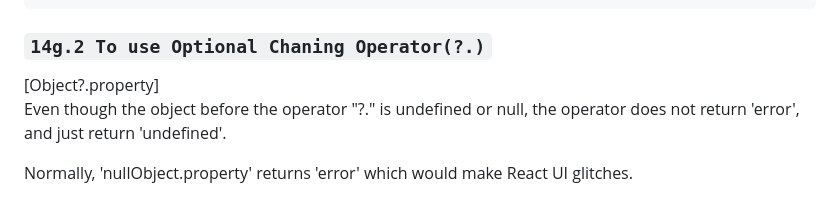
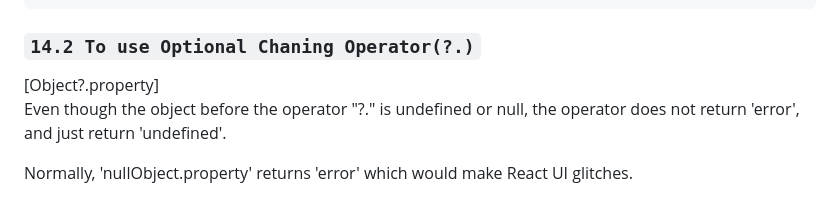
Before and after one commit to jeffsslee/java-springboot-react-webAppTodo, a Markdown page: README.md, the part around the change. GitHub-like rendering.

````diff
--- a/README.md
+++ b/README.md
@@ -887,7 +887,7 @@ function App() {
 export default App;
 ```
 
-### `14g.2 To use Optional Chaning Operator(?.)`
+### `14.2 To use Optional Chaning Operator(?.)`
 [Object?.property]
 Even though the object before the operator "?." is undefined or null, the operator does not return 'error', and just return 'undefined'.
 
````
